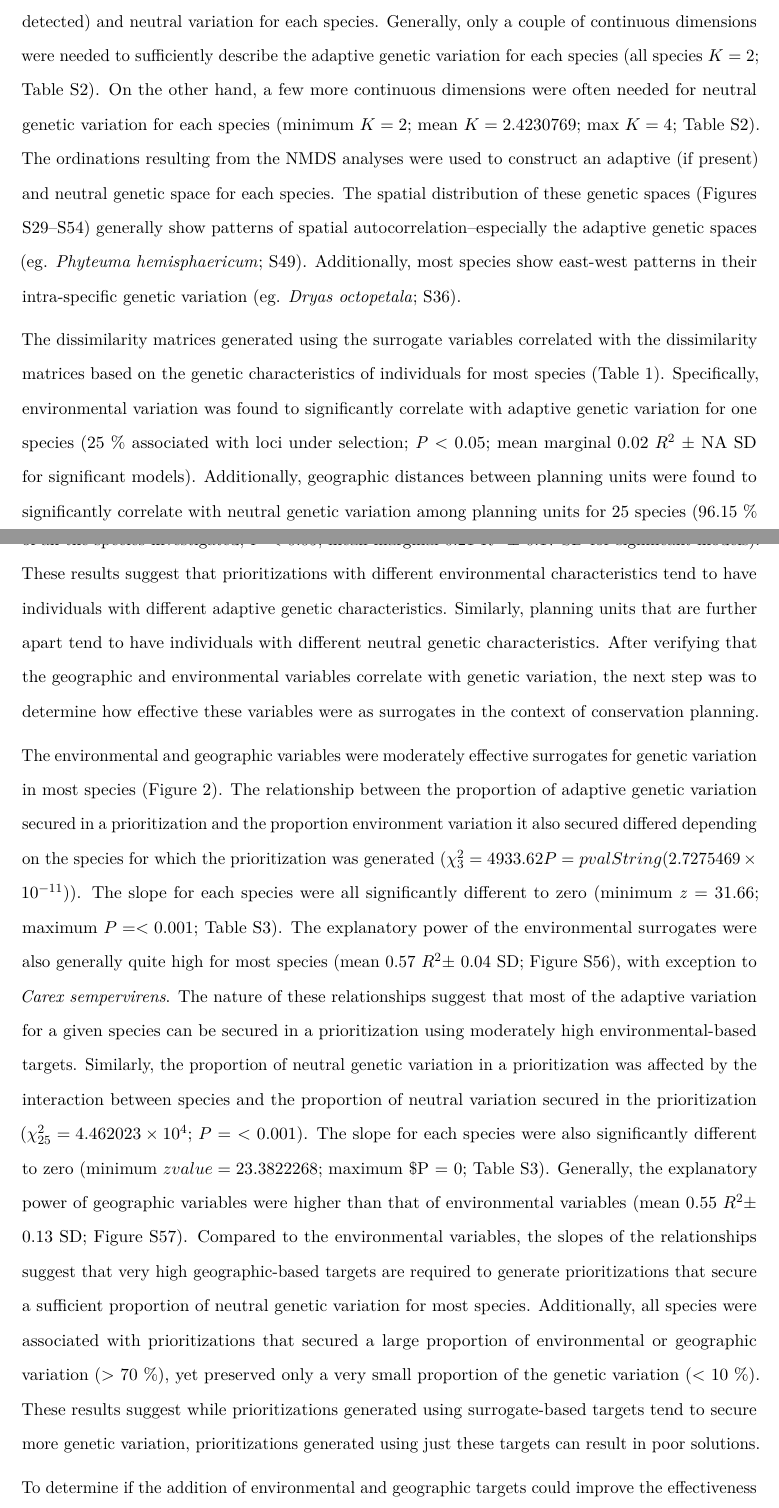
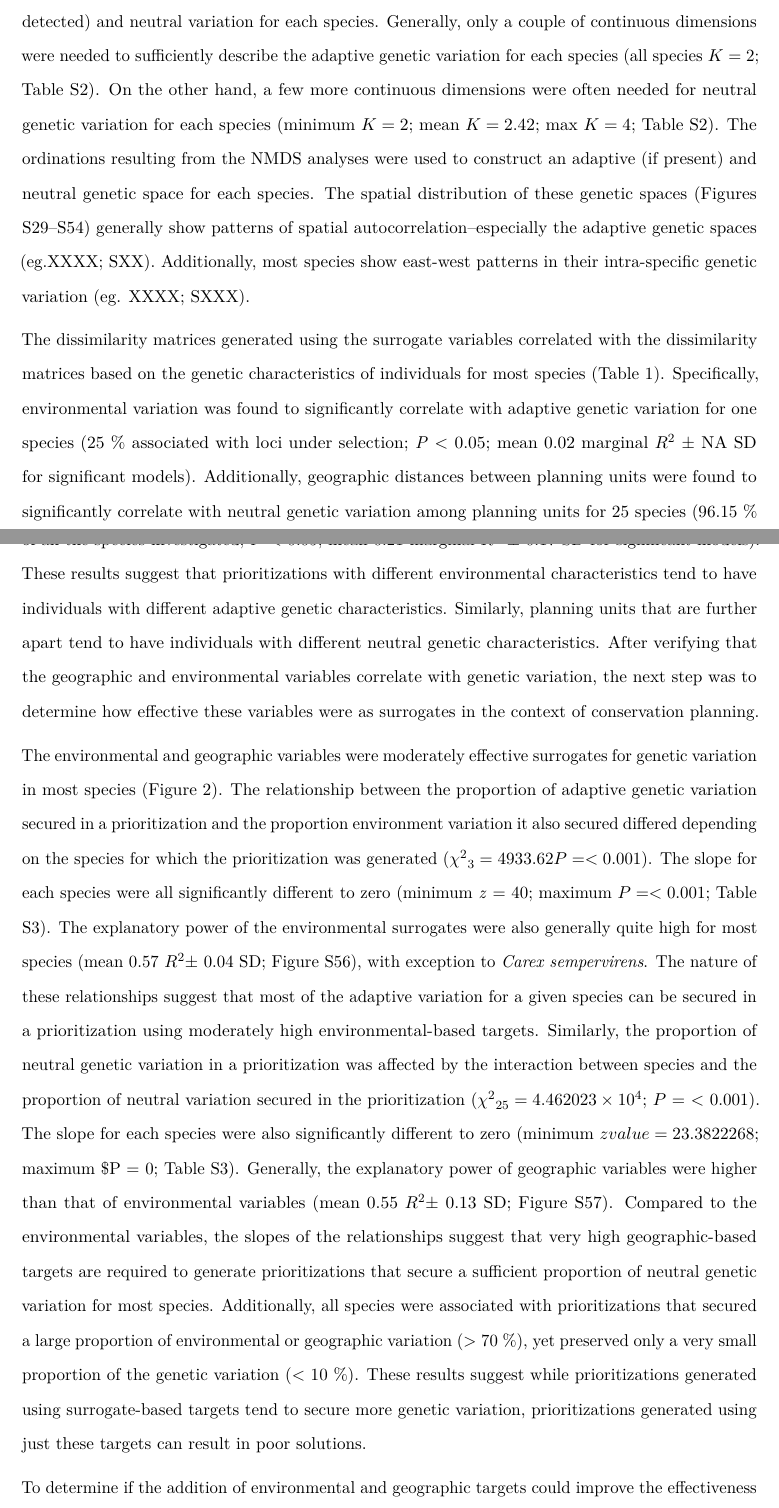
Before and after one commit to jeffreyhanson/genetic-surrogates, a LaTeX paper (code/rmarkdown/article.tex): two parts of pages 11 and 12 of 21, joined at a grey line, cut so that both start at the same text. Compiled offline with pdfLaTeX.

Commit message:
article fixes applied2
Former-commit-id: be7e21cc9f6a8768cf2d4cf4d35b361c28b0201e

```diff
--- a/code/rmarkdown/article.tex
+++ b/code/rmarkdown/article.tex
@@ -566,26 +566,25 @@ dimensions were needed to sufficiently describe the adaptive genetic
 variation for each species (all species \(K = 2\); Table S2). On the
 other hand, a few more continuous dimensions were often needed for
 neutral genetic variation for each species (minimum \(K = 2\); mean
-\(K = 2.4230769\); max \(K = 4\); Table S2). The ordinations resulting
-from the NMDS analyses were used to construct an adaptive (if present)
-and neutral genetic space for each species. The spatial distribution of
+\(K = 2.42\); max \(K = 4\); Table S2). The ordinations resulting from
+the NMDS analyses were used to construct an adaptive (if present) and
+neutral genetic space for each species. The spatial distribution of
 these genetic spaces (Figures S29--S54) generally show patterns of
-spatial autocorrelation--especially the adaptive genetic spaces (eg.
-\emph{Phyteuma hemisphaericum}; S49). Additionally, most species show
-east-west patterns in their intra-specific genetic variation (eg.
-\emph{Dryas octopetala}; S36).
+spatial autocorrelation--especially the adaptive genetic spaces
+(eg.XXXX; SXX). Additionally, most species show east-west patterns in
+their intra-specific genetic variation (eg. XXXX; SXXX).
 
 The dissimilarity matrices generated using the surrogate variables
 correlated with the dissimilarity matrices based on the genetic
 characteristics of individuals for most species (Table 1). Specifically,
 environmental variation was found to significantly correlate with
 adaptive genetic variation for one species (25 \% associated with loci
-under selection; \emph{P} \textless{} 0.05; mean marginal 0.02 \(R^2\)
+under selection; \emph{P} \textless{} 0.05; mean 0.02 marginal \(R^2\)
 \(\pm\) NA SD for significant models). Additionally, geographic
 distances between planning units were found to significantly correlate
 with neutral genetic variation among planning units for 25 species
 (96.15 \% of all the species investigated; \emph{P} \textless{} 0.05;
-mean marginal 0.21 \(R^2\) \(\pm\) 0.17 SD for significant models).
+mean 0.21 marginal \(R^2\) \(\pm\) 0.17 SD for significant models).
 These results suggest that prioritizations with different environmental
 characteristics tend to have individuals with different adaptive genetic
 characteristics. Similarly, planning units that are further apart tend
@@ -600,10 +599,9 @@ surrogates for genetic variation in most species (Figure 2). The
 relationship between the proportion of adaptive genetic variation
 secured in a prioritization and the proportion environment variation it
 also secured differed depending on the species for which the
-prioritization was generated
-(\(\chi^2_{3} = {4933.62} P = pvalString(2.7275469\times 10^{-11})\)).
+prioritization was generated (\({\chi^2}_{3} = {4933.62} P = < 0.001\)).
 The slope for each species were all significantly different to zero
-(minimum \textit{z} = 31.66; maximum \(P = < 0.001\); Table S3). The
+(minimum \textit{z} = 40; maximum \(P = < 0.001\); Table S3). The
 explanatory power of the environmental surrogates were also generally
 quite high for most species (mean 0.57 \(R^2 \pm\) 0.04 SD; Figure S56),
 with exception to \emph{Carex sempervirens}. The nature of these
@@ -612,7 +610,7 @@ species can be secured in a prioritization using moderately high
 environmental-based targets. Similarly, the proportion of neutral
 genetic variation in a prioritization was affected by the interaction
 between species and the proportion of neutral variation secured in the
-prioritization (\(\chi^2_{25} = 4.462023\times 10^{4}\); \(P\) =
+prioritization (\({\chi^2}_{25} = 4.462023\times 10^{4}\); \(P\) =
 \textless{} 0.001). The slope for each species were also significantly
 different to zero (minimum \(z value = 23.3822268\); maximum \$P = 0;
 Table S3). Generally, the explanatory power of geographic variables were
```
Also changed, not shown: Rplots.pdf (deleted), article/article.pdf, article/figures.pdf.
